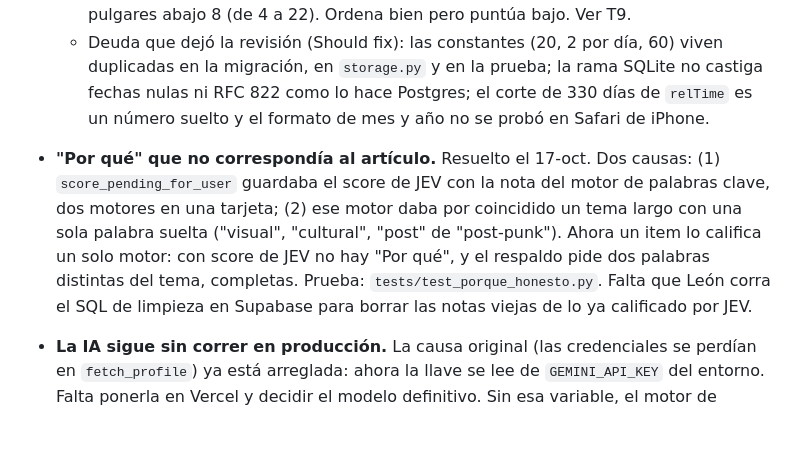
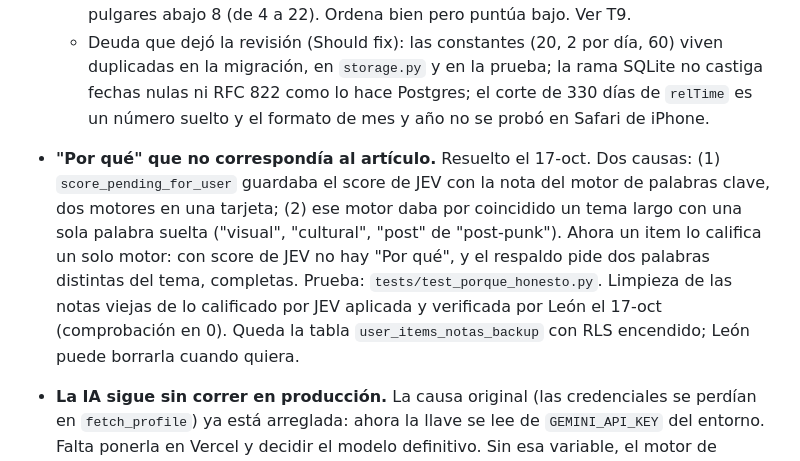
Before and after one commit to leonvelazquez-tecmi/focusfeed, a Markdown page: ROADMAP.md, the part around the change. Rendered like a GitHub page; blank space fills up the shorter version.

Commit message:
docs: limpieza de notas falsas aplicada y verificada
Co-Authored-By: Claude Sonnet 5.5 <noreply@anthropic.com>
Claude-Session: https://claude.ai/code/session_017659Cf8zS4XF4iAAY6TBbi

```diff
--- a/ROADMAP.md
+++ b/ROADMAP.md
@@ -83,7 +83,7 @@ Escrito a propósito, para que no se construya de más:
   - Calibración de JEV con 15 calificaciones: corazones promedian 22 (de 9 a 45), pulgares abajo 8 (de 4 a 22). Ordena bien pero puntúa bajo. Ver T9.
   - Deuda que dejó la revisión (Should fix): las constantes (20, 2 por día, 60) viven duplicadas en la migración, en `storage.py` y en la prueba; la rama SQLite no castiga fechas nulas ni RFC 822 como lo hace Postgres; el corte de 330 días de `relTime` es un número suelto y el formato de mes y año no se probó en Safari de iPhone.
 
-- **"Por qué" que no correspondía al artículo.** Resuelto el 17-oct. Dos causas: (1) `score_pending_for_user` guardaba el score de JEV con la nota del motor de palabras clave, dos motores en una tarjeta; (2) ese motor daba por coincidido un tema largo con una sola palabra suelta ("visual", "cultural", "post" de "post-punk"). Ahora un item lo califica un solo motor: con score de JEV no hay "Por qué", y el respaldo pide dos palabras distintas del tema, completas. Prueba: `tests/test_porque_honesto.py`. Falta que León corra el SQL de limpieza en Supabase para borrar las notas viejas de lo ya calificado por JEV.
+- **"Por qué" que no correspondía al artículo.** Resuelto el 17-oct. Dos causas: (1) `score_pending_for_user` guardaba el score de JEV con la nota del motor de palabras clave, dos motores en una tarjeta; (2) ese motor daba por coincidido un tema largo con una sola palabra suelta ("visual", "cultural", "post" de "post-punk"). Ahora un item lo califica un solo motor: con score de JEV no hay "Por qué", y el respaldo pide dos palabras distintas del tema, completas. Prueba: `tests/test_porque_honesto.py`. Limpieza de las notas viejas de lo calificado por JEV aplicada y verificada por León el 17-oct (comprobación en 0). Queda la tabla `user_items_notas_backup` con RLS encendido; León puede borrarla cuando quiera.
 
 - **La IA sigue sin correr en producción.** La causa original (las credenciales se perdían en `fetch_profile`) ya está arreglada: ahora la llave se lee de `GEMINI_API_KEY` del entorno. Falta ponerla en Vercel y decidir el modelo definitivo. Sin esa variable, el motor de respaldo entrega resumen sin modelo y score determinista.
 - **RLS apagado y `GRANT ALL` a `anon`** en el esquema v1 que sigue vivo en producción. `supabase_schema_v2.sql` ya lo corrige, pero nadie lo ha corrido todavía.
```
